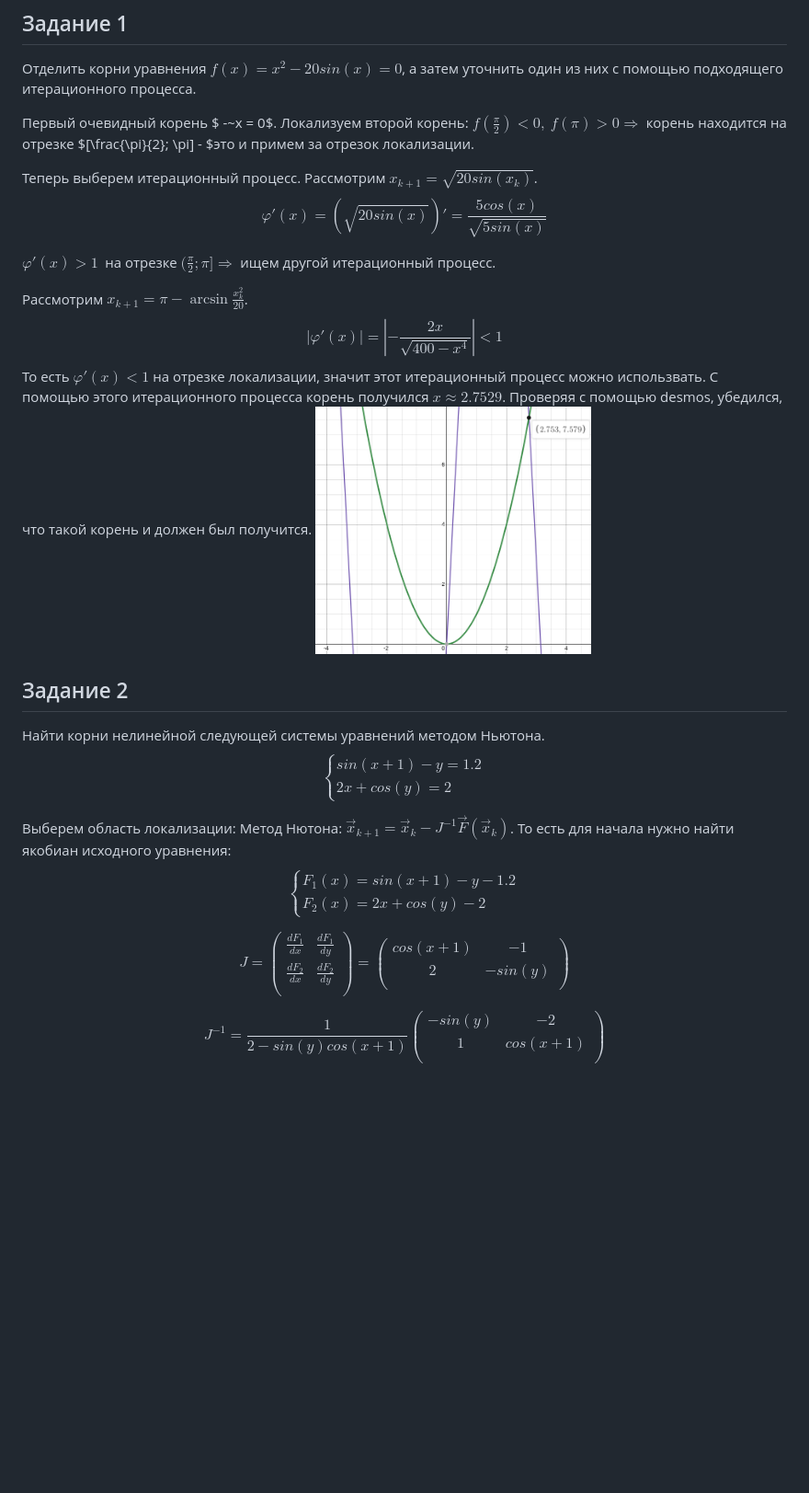
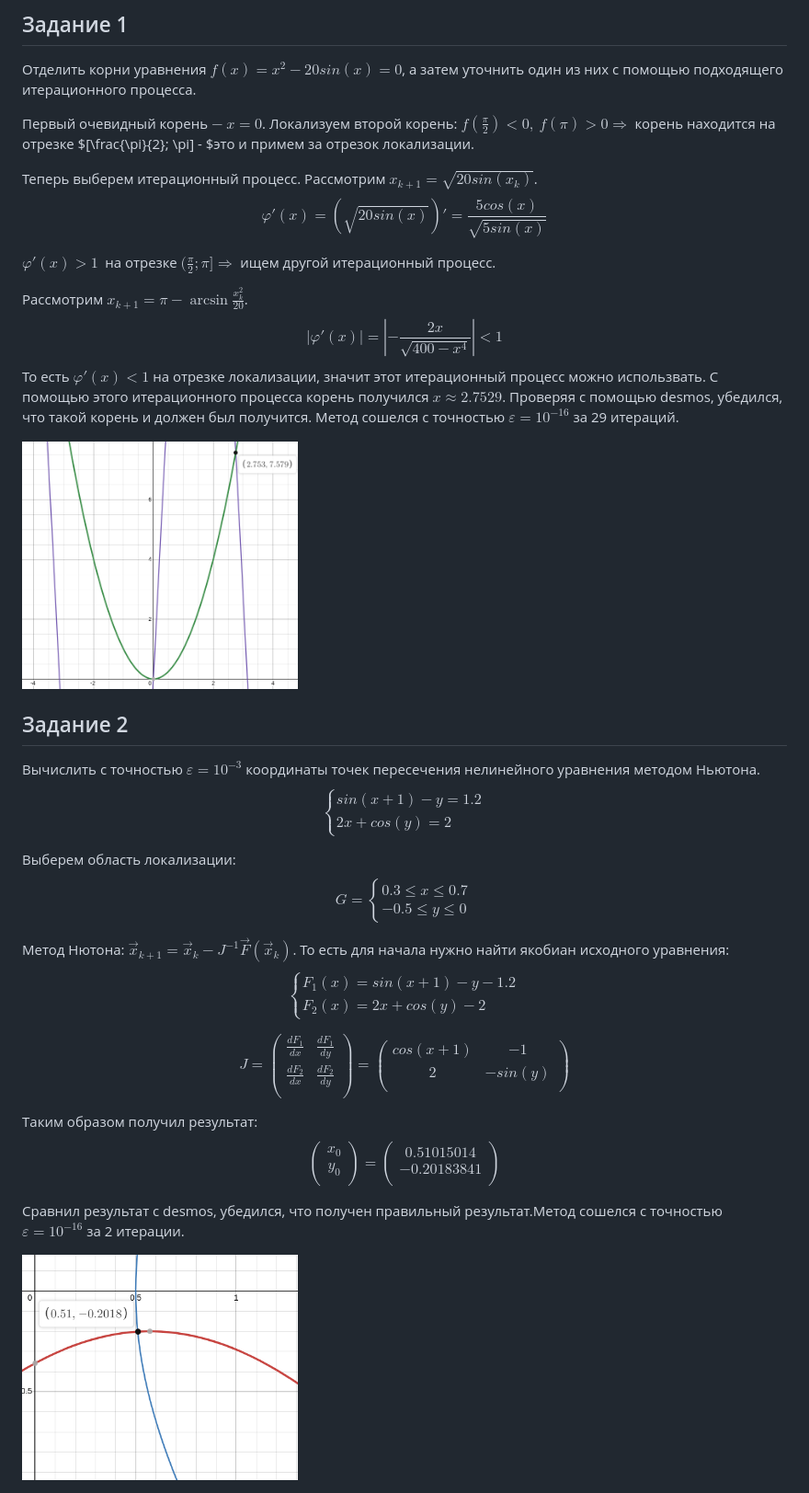
Before and after one commit to Stan1slavssKy/ComputationalMath, a Markdown page: 3_lab/README.md, the part around the change. Shown: that part at 92% size. GitHub-like rendering; pictures changed too: 3_lab/graph2.png (added); blank space fills up the shorter version.

Commit message:
add finished lab

```diff
--- a/3_lab/README.md
+++ b/3_lab/README.md
@@ -3,7 +3,7 @@
 ## Задание 1
 Отделить корни уравнения $f(x) = x^2 - 20sin(x) = 0$, а затем уточнить один из них с помощью подходящего итерационного процесса.
 
-Первый очевидный корень $ -~x = 0$. Локализуем второй корень: $f(\frac{\pi}{2}) < 0,~ f(\pi) > 0 \Rightarrow$ корень находится на отрезке $[\frac{\pi}{2}; \pi] - $это и примем за отрезок локализации.
+Первый очевидный корень $-~x = 0$. Локализуем второй корень: $f(\frac{\pi}{2}) < 0,~ f(\pi) > 0 \Rightarrow$ корень находится на отрезке $[\frac{\pi}{2}; \pi] - $это и примем за отрезок локализации.
 
 Теперь выберем итерационный процесс. Рассмотрим $x_{k+1} = \sqrt{20sin(x_k)}$.
 $$\varphi'(x) = (\sqrt{20sin(x)})' = \frac{5cos(x)}{\sqrt{5sin(x)}}$$
@@ -12,33 +12,36 @@ $\varphi'(x) > 1~$ на отрезке $(\frac{\pi}{2}; \pi] \Rightarrow$ ище
 
 Рассмотрим $x_{k+1} = \pi - \arcsin{\frac{x_{k}^2}{20}}$.
 $$\left|\varphi'(x)\right| = \left|-\frac{2x}{\sqrt{400 - x^4}}\right| < 1$$
-То есть $\varphi'(x) < 1$ на отрезке локализации, значит этот итерационный процесс можно использвать. С помощью этого итерационного процесса корень получился $x \approx 2.7529$. Проверяя с помощью desmos, убедился, что такой корень и должен был получится.
-<img src = "graph1.png" width = "300" height = "300" align = "center"/>
+То есть $\varphi'(x) < 1$ на отрезке локализации, значит этот итерационный процесс можно использвать. С помощью этого итерационного процесса корень получился $x \approx 2.7529$. Проверяя с помощью desmos, убедился, что такой корень и должен был получится. Метод сошелся с точностью $\varepsilon = 10^{-16}$ за 29 итераций.
+
+<img src = "./graph1.png" width = "300" height = "300" align = "center"/>
 
 ## Задание 2
-Найти корни нелинейной следующей системы уравнений методом Ньютона.
-$$
-\begin{equation*}
+Вычислить с точностью $\varepsilon = 10^{-3}$ координаты точек пересечения нелинейного уравнения методом Ньютона.
+$$\begin{equation*}
     \begin{cases}
         sin(x+1) - y = 1.2\\
         2x + cos(y) = 2
     \end{cases}
-\end{equation*}
-$$
+\end{equation*}$$
 
 Выберем область локализации:
+$$G = \begin{equation*}
+    \begin{cases}
+        0.3  \leq x \leq 0.7\\
+        -0.5 \leq y \leq 0
+    \end{cases}
+\end{equation*}$$
+
 Метод Нютона: $\vec{x}_{k+1} = \vec{x}_k - J^{-1}\vec{F}(\vec{x}_{k})$. То есть для начала нужно найти якобиан исходного уравнения:
-$$
-\begin{equation*}
+$$\begin{equation*}
     \begin{cases}
         F_1(x) = sin(x+1) - y - 1.2\\
         F_2(x) = 2x + cos(y) - 2
     \end{cases}
-\end{equation*}
-$$
+\end{equation*}$$
 
-$$
-\begin{equation*}
+$$\begin{equation*}
 J = \left(
     \begin{array}{cccc}
         \frac{dF_1}{dx} & \frac{dF_1}{dy}\\
@@ -50,14 +53,23 @@ J = \left(
             2          & -sin(y)\\
         \end{array}
         \right)
-\end{equation*}
-$$
+\end{equation*}$$
 
-$$
-J^{-1} = \frac{1}{2 - sin(y)cos(x + 1)}\left(
+Таким образом получил результат:
+$$\begin{equation*}
+    \left(
     \begin{array}{cccc}
-        -sin(y) & -2        \\
-        1       & cos(x + 1)\\
+        x_0\\
+        y_0\\
     \end{array}
-    \right)
-$$
+    \right) = \left(
+        \begin{array}{cccc}
+            0.51015014  \\
+            -0.20183841 \\
+        \end{array}
+        \right)
+\end{equation*}$$
+
+Сравнил результат с desmos, убедился, что получен правильный результат.Метод сошелся с точностью $\varepsilon = 10^{-16}$ за 2 итерации.
+
+<img src = "./graph2.png" width = "300" height = "300" align = "center"/>
```
Also changed, not shown: 1 other file.
